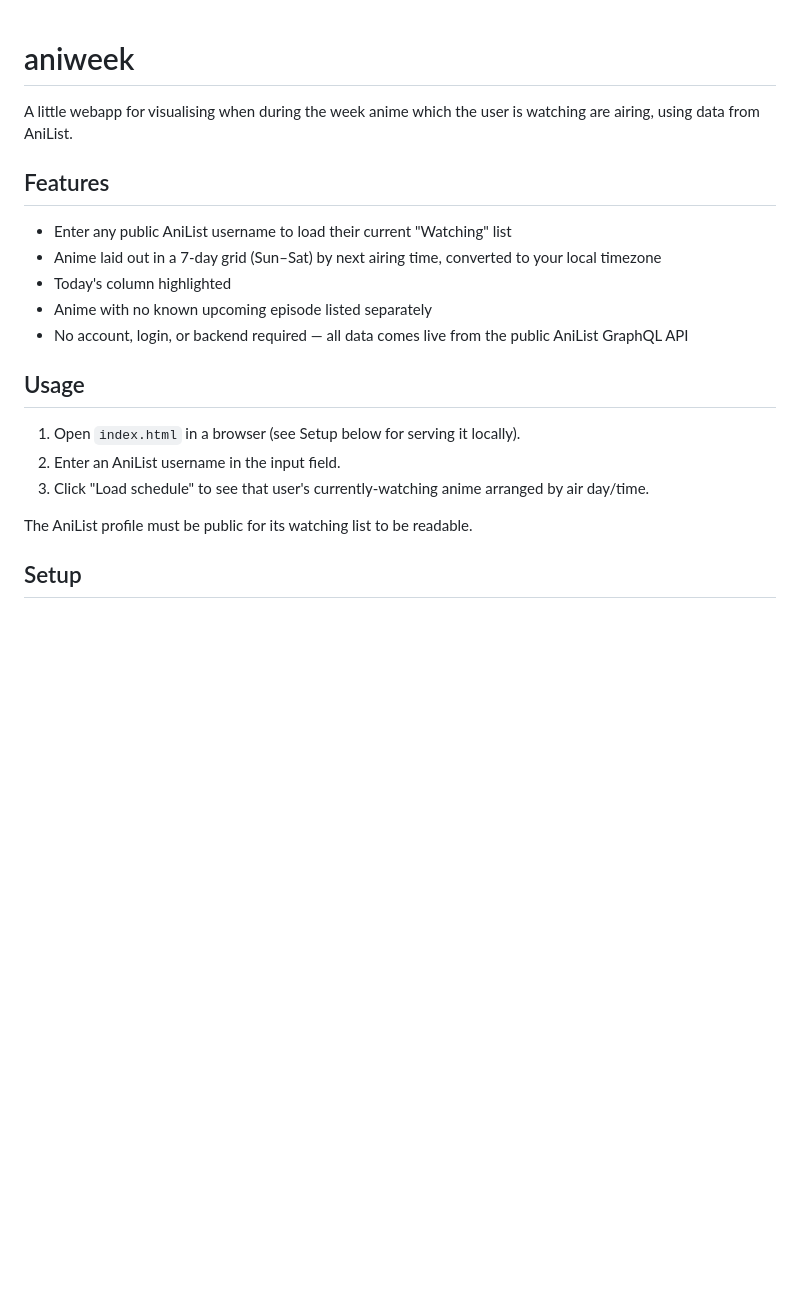
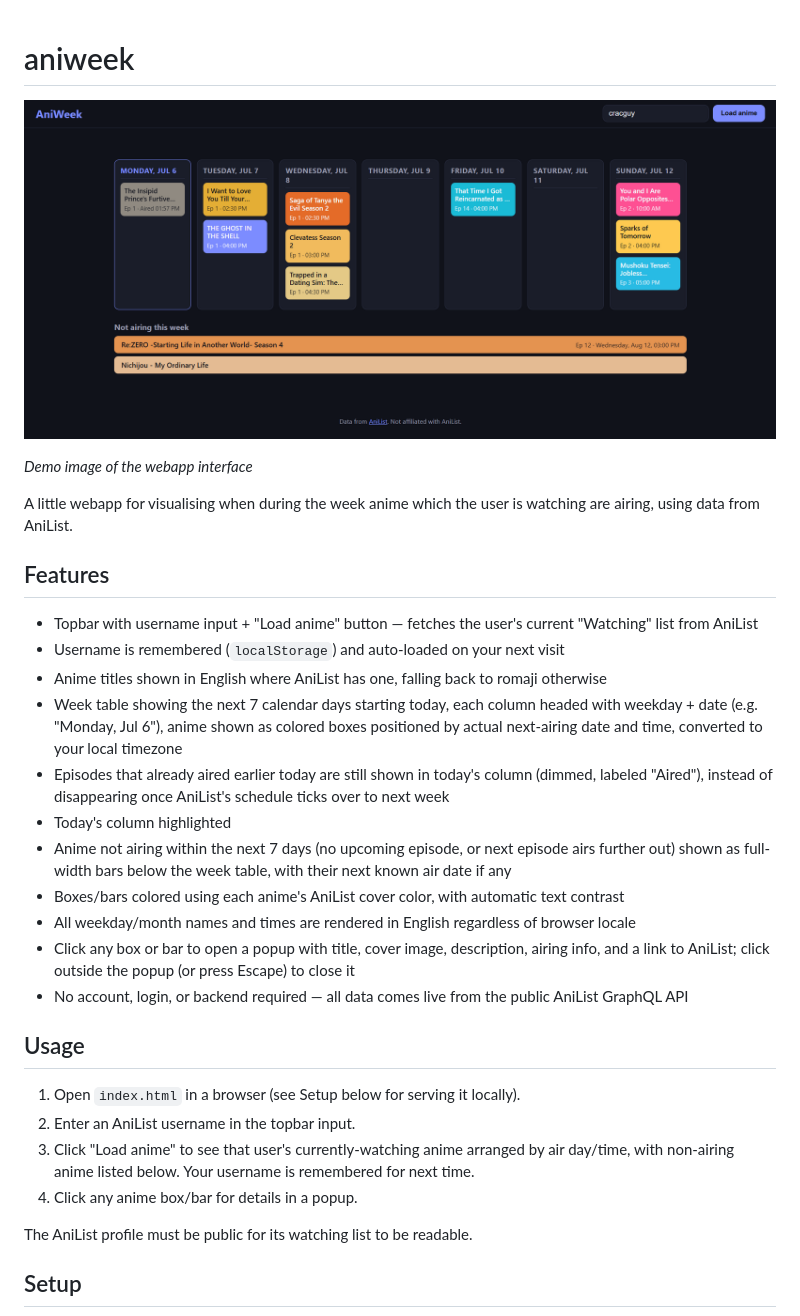
Before and after one commit to CCernusca/aniweek, a Markdown page: README.md, the part around the change. GitHub-like rendering; pictures changed too: assets/demo-1.png (added); blank space fills up the shorter version.

Commit message:
Basic functionality - Fetch watched anime - Process airing dates - Show in week timetable - Info popups - Links to AniList

```diff
--- a/README.md
+++ b/README.md
@@ -1,20 +1,31 @@
 # aniweek
+
+![aniweek screenshot](assets/demo-1.png)
+
+*Demo image of the webapp interface*
 
 A little webapp for visualising when during the week anime which the user is watching are airing, using data from AniList.
 
 ## Features
 
-- Enter any public AniList username to load their current "Watching" list
-- Anime laid out in a 7-day grid (Sun–Sat) by next airing time, converted to your local timezone
+- Topbar with username input + "Load anime" button — fetches the user's current "Watching" list from AniList
+- Username is remembered (`localStorage`) and auto-loaded on your next visit
+- Anime titles shown in English where AniList has one, falling back to romaji otherwise
+- Week table showing the next 7 calendar days starting today, each column headed with weekday + date (e.g. "Monday, Jul 6"), anime shown as colored boxes positioned by actual next-airing date and time, converted to your local timezone
+- Episodes that already aired earlier today are still shown in today's column (dimmed, labeled "Aired"), instead of disappearing once AniList's schedule ticks over to next week
 - Today's column highlighted
-- Anime with no known upcoming episode listed separately
+- Anime not airing within the next 7 days (no upcoming episode, or next episode airs further out) shown as full-width bars below the week table, with their next known air date if any
+- Boxes/bars colored using each anime's AniList cover color, with automatic text contrast
+- All weekday/month names and times are rendered in English regardless of browser locale
+- Click any box or bar to open a popup with title, cover image, description, airing info, and a link to AniList; click outside the popup (or press Escape) to close it
 - No account, login, or backend required — all data comes live from the public AniList GraphQL API
 
 ## Usage
 
 1. Open `index.html` in a browser (see Setup below for serving it locally).
-2. Enter an AniList username in the input field.
-3. Click "Load schedule" to see that user's currently-watching anime arranged by air day/time.
+2. Enter an AniList username in the topbar input.
+3. Click "Load anime" to see that user's currently-watching anime arranged by air day/time, with non-airing anime listed below. Your username is remembered for next time.
+4. Click any anime box/bar for details in a popup.
 
 The AniList profile must be public for its watching list to be readable.
 
```
Also changed, not shown: ARCHITECTURE.md (+15 -10 lines), 5 other files.
